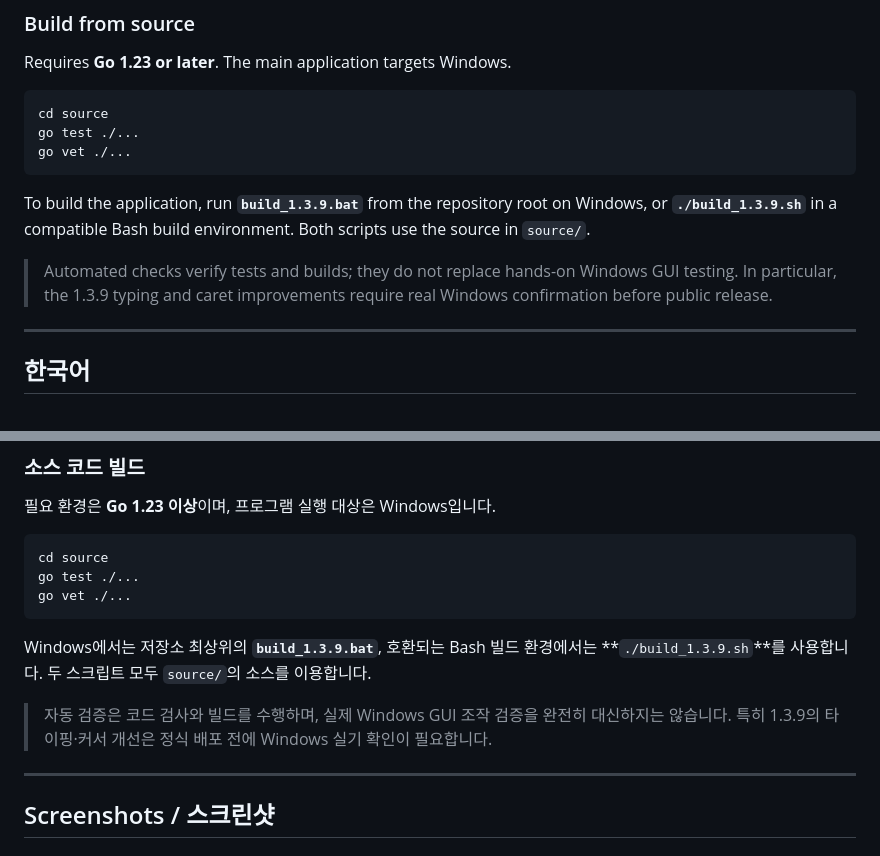
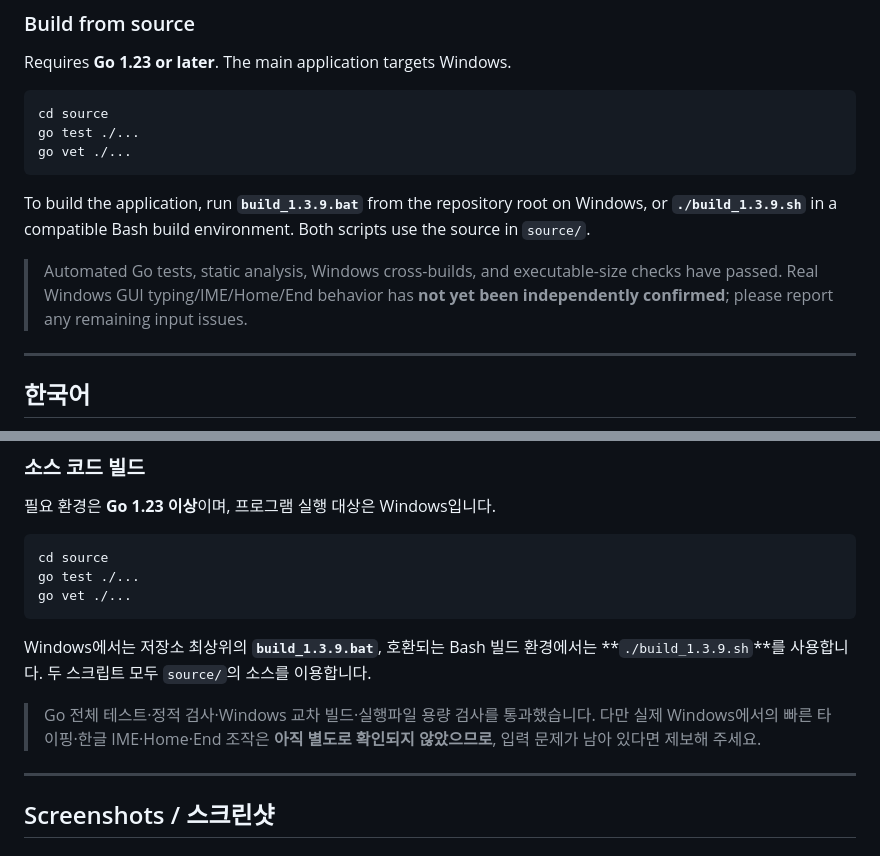
Before and after one commit to eprparadox44/dotPaint, a Markdown page: README.md, 2 parts joined by grey strips. GitHub-like rendering.

```diff
--- a/README.md
+++ b/README.md
@@ -60,7 +60,7 @@ go vet ./...
 
 To build the application, run **`build_1.3.9.bat`** from the repository root on Windows, or **`./build_1.3.9.sh`** in a compatible Bash build environment. Both scripts use the source in `source/`.
 
-> Automated checks verify tests and builds; they do not replace hands-on Windows GUI testing. In particular, the 1.3.9 typing and caret improvements require real Windows confirmation before public release.
+> Automated Go tests, static analysis, Windows cross-builds, and executable-size checks have passed. Real Windows GUI typing/IME/Home/End behavior has **not yet been independently confirmed**; please report any remaining input issues.
 
 ---
 
@@ -109,7 +109,7 @@ go vet ./...
 
 Windows에서는 저장소 최상위의 **`build_1.3.9.bat`**, 호환되는 Bash 빌드 환경에서는 **`./build_1.3.9.sh`**를 사용합니다. 두 스크립트 모두 `source/`의 소스를 이용합니다.
 
-> 자동 검증은 코드 검사와 빌드를 수행하며, 실제 Windows GUI 조작 검증을 완전히 대신하지는 않습니다. 특히 1.3.9의 타이핑·커서 개선은 정식 배포 전에 Windows 실기 확인이 필요합니다.
+> Go 전체 테스트·정적 검사·Windows 교차 빌드·실행파일 용량 검사를 통과했습니다. 다만 실제 Windows에서의 빠른 타이핑·한글 IME·Home·End 조작은 **아직 별도로 확인되지 않았으므로**, 입력 문제가 남아 있다면 제보해 주세요.
 
 ---
 
```
Also changed, not shown: other parts of README.md (+14 -14 lines).
